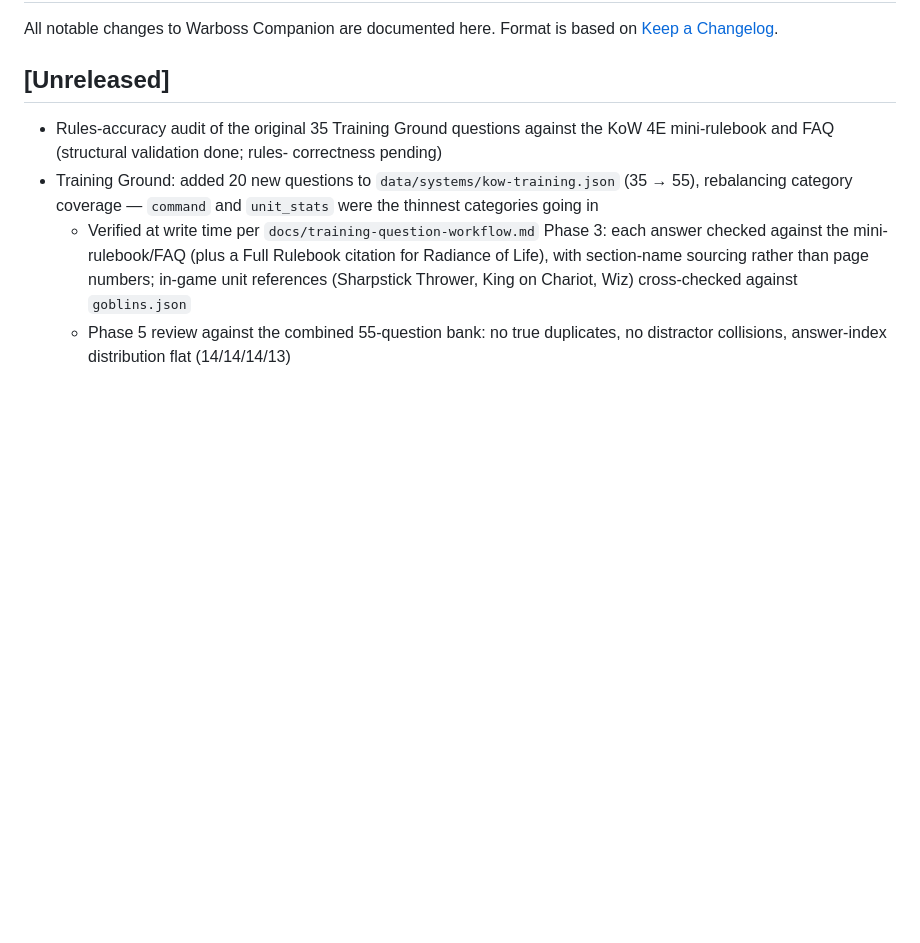
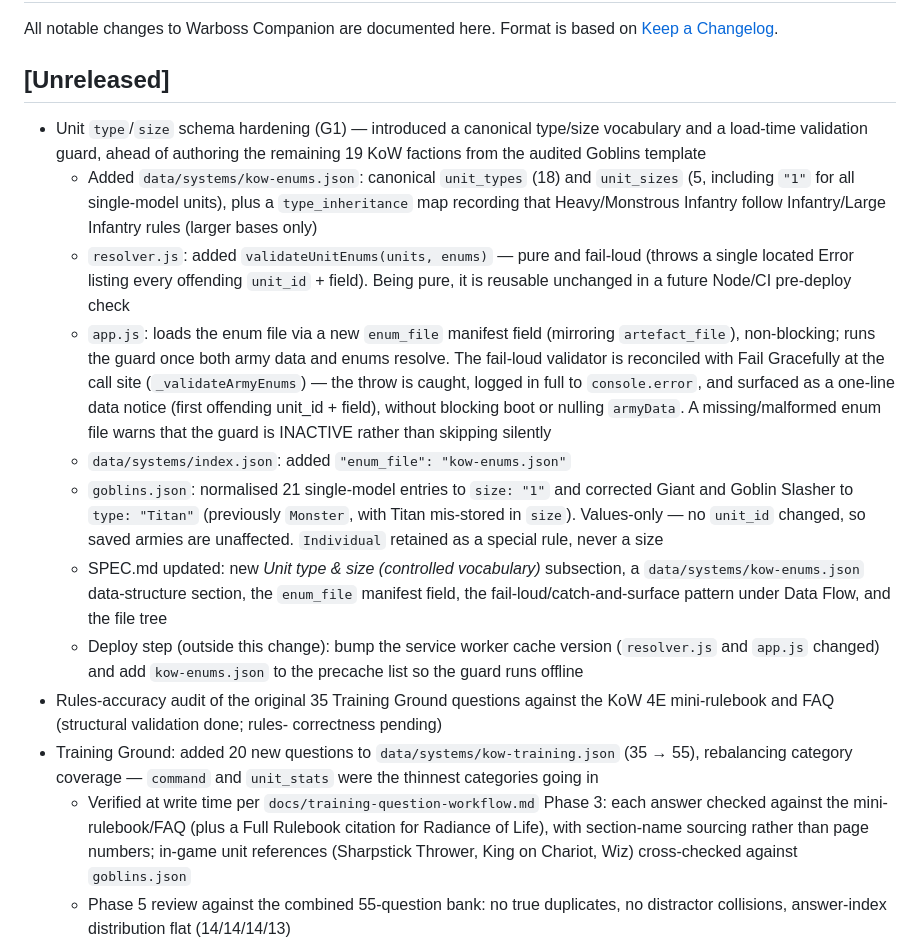
Before and after one commit to nimbrethil81/warboss-companion-dev, a Markdown page: CHANGELOG.md, the part around the change. Drawn GitHub-style; blank space fills up the shorter version.

```diff
--- a/CHANGELOG.md
+++ b/CHANGELOG.md
@@ -4,6 +4,37 @@ All notable changes to Warboss Companion are documented here.
 Format is based on [Keep a Changelog](https://keepachangelog.com/).
 
 ## [Unreleased]
+- Unit `type`/`size` schema hardening (G1) — introduced a canonical type/size
+  vocabulary and a load-time validation guard, ahead of authoring the remaining
+  19 KoW factions from the audited Goblins template
+  - Added `data/systems/kow-enums.json`: canonical `unit_types` (18) and
+    `unit_sizes` (5, including `"1"` for all single-model units), plus a
+    `type_inheritance` map recording that Heavy/Monstrous Infantry follow
+    Infantry/Large Infantry rules (larger bases only)
+  - `resolver.js`: added `validateUnitEnums(units, enums)` — pure and fail-loud
+    (throws a single located Error listing every offending `unit_id` + field).
+    Being pure, it is reusable unchanged in a future Node/CI pre-deploy check
+  - `app.js`: loads the enum file via a new `enum_file` manifest field
+    (mirroring `artefact_file`), non-blocking; runs the guard once both army
+    data and enums resolve. The fail-loud validator is reconciled with Fail
+    Gracefully at the call site (`_validateArmyEnums`) — the throw is caught,
+    logged in full to `console.error`, and surfaced as a one-line data notice
+    (first offending unit_id + field), without blocking boot or nulling
+    `armyData`. A missing/malformed enum file warns that the guard is INACTIVE
+    rather than skipping silently
+  - `data/systems/index.json`: added `"enum_file": "kow-enums.json"`
+  - `goblins.json`: normalised 21 single-model entries to `size: "1"` and
+    corrected Giant and Goblin Slasher to `type: "Titan"` (previously
+    `Monster`, with Titan mis-stored in `size`). Values-only — no `unit_id`
+    changed, so saved armies are unaffected. `Individual` retained as a special
+    rule, never a size
+  - SPEC.md updated: new *Unit type & size (controlled vocabulary)* subsection,
+    a `data/systems/kow-enums.json` data-structure section, the `enum_file`
+    manifest field, the fail-loud/catch-and-surface pattern under Data Flow,
+    and the file tree
+  - Deploy step (outside this change): bump the service worker cache version
+    (`resolver.js` and `app.js` changed) and add `kow-enums.json` to the
+    precache list so the guard runs offline
 - Rules-accuracy audit of the original 35 Training Ground questions against
   the KoW 4E mini-rulebook and FAQ (structural validation done; rules-
   correctness pending)
```
